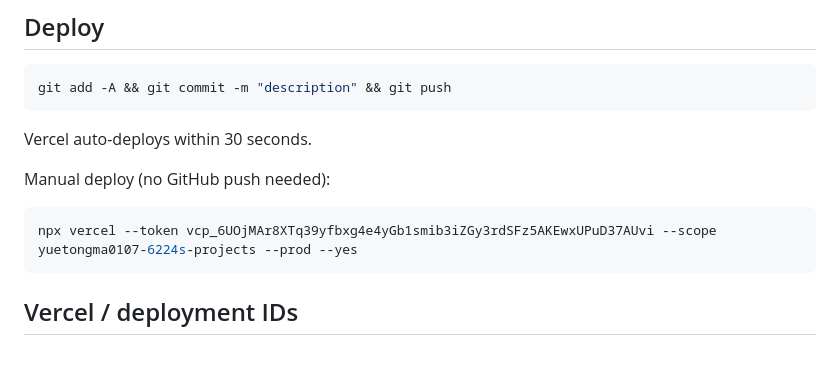
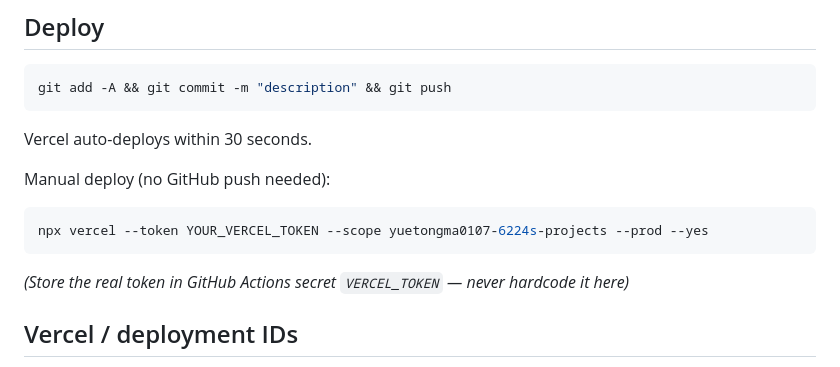
Before and after one commit to MaYuetong/silora-orient, a Markdown page: CLAUDE.md, the part around the change. GitHub-like rendering.

Commit message:
Remove hardcoded Vercel token from CLAUDE.md
Replace old exposed token with placeholder. Real token should be stored
in GitHub Actions secret VERCEL_TOKEN only, never in source files.

Co-Authored-By: Claude Sonnet 4.6 <noreply@anthropic.com>

````diff
--- a/CLAUDE.md
+++ b/CLAUDE.md
@@ -61,8 +61,9 @@ Vercel auto-deploys within 30 seconds.
 
 Manual deploy (no GitHub push needed):
 ```bash
-npx vercel --token vcp_6UOjMAr8XTq39yfbxg4e4yGb1smib3iZGy3rdSFz5AKEwxUPuD37AUvi --scope yuetongma0107-6224s-projects --prod --yes
+npx vercel --token YOUR_VERCEL_TOKEN --scope yuetongma0107-6224s-projects --prod --yes
 ```
+*(Store the real token in GitHub Actions secret `VERCEL_TOKEN` — never hardcode it here)*
 
 ## Vercel / deployment IDs
 - Project ID: `prj_DN5UT9QgOIjH7iglkh8l7SunT3Mw`
````
